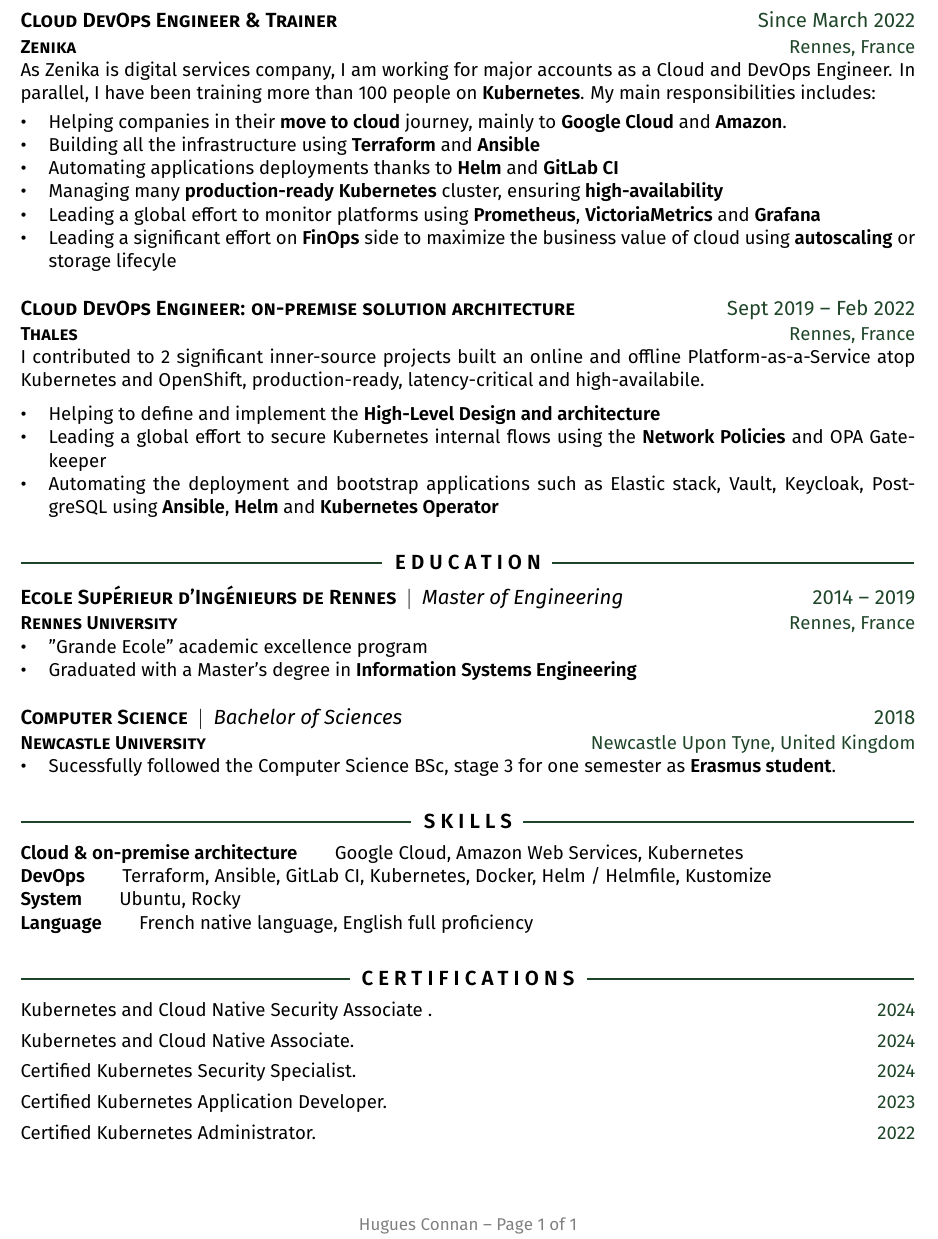
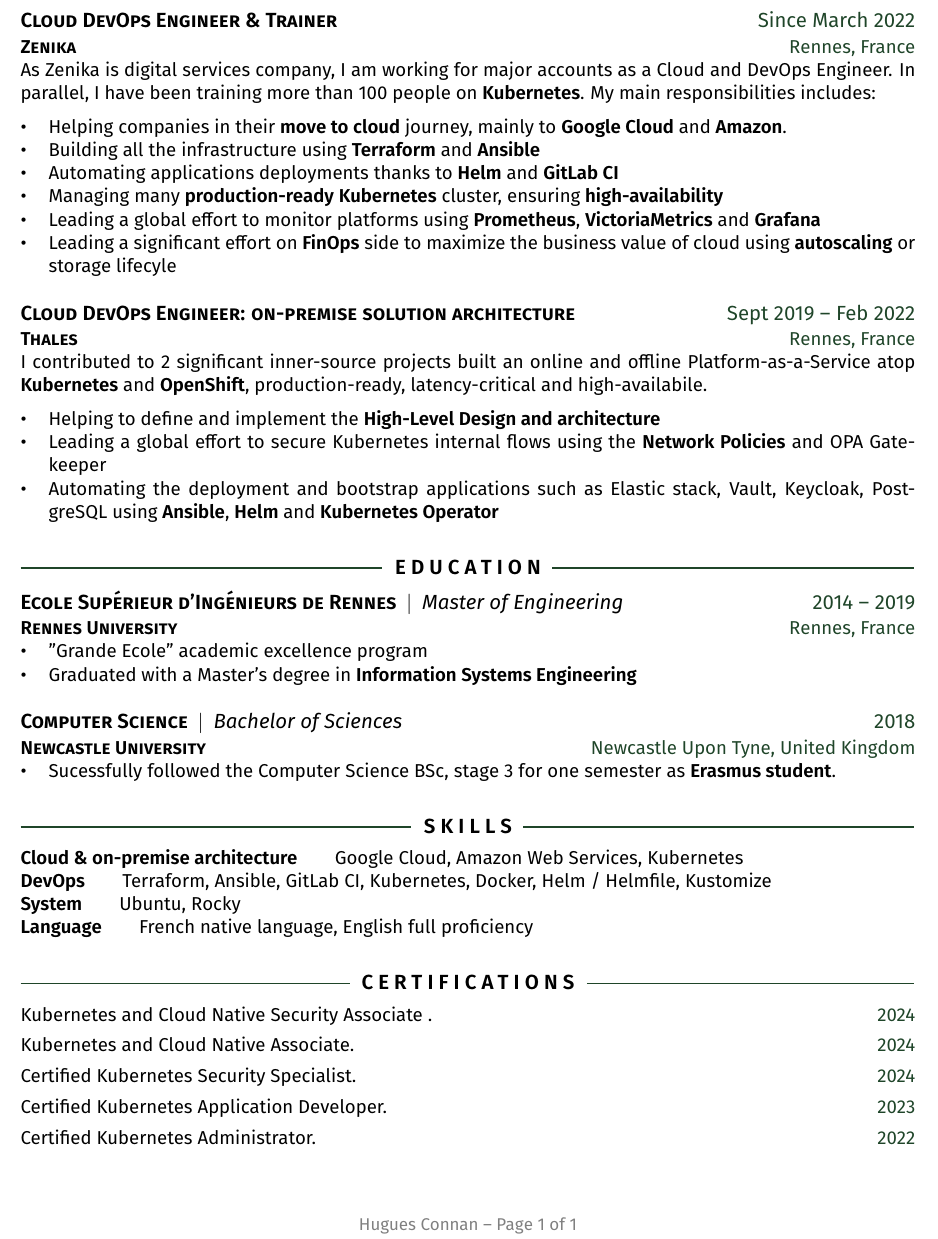
Before and after one commit to hconnan/resume, a LaTeX CV (cvs-latex/connan-hugues-resume.tex): part of the page, cut so that both start at the same text. Compiled offline with pdfLaTeX.

Commit message:
Add missing boil cases

```diff
--- a/cvs-latex/connan-hugues-resume.tex
+++ b/cvs-latex/connan-hugues-resume.tex
@@ -117,7 +117,7 @@
   As Zenika is digital services company, I am working for major accounts as a Cloud and DevOps Engineer.
   In parallel, I have been training more than 100 people on \textbf{Kubernetes}. My main responsibilities includes:
 \end{justify}
-\vspace{-3mm}
+\vspace{-2mm}
 
 \begin{itemize}
   \item Helping companies in their \textbf{move to cloud} journey, mainly to \textbf{Google Cloud} and \textbf{Amazon}.
@@ -132,7 +132,7 @@
 \subsubsection{Thales \rside{Rennes, France}}
 
 \begin{justify}
-  I contributed to 2 significant inner-source projects built an online and offline Platform-as-a-Service atop Kubernetes and OpenShift, production-ready, latency-critical and high-availabile.
+  I contributed to 2 significant inner-source projects built an online and offline Platform-as-a-Service atop \textbf{Kubernetes} and \textbf{OpenShift}, production-ready, latency-critical and high-availabile.
 \end{justify}
 \vspace{-2mm}
 
```
Also changed, not shown: cvs-latex/connan-hugues-resume.pdf.
